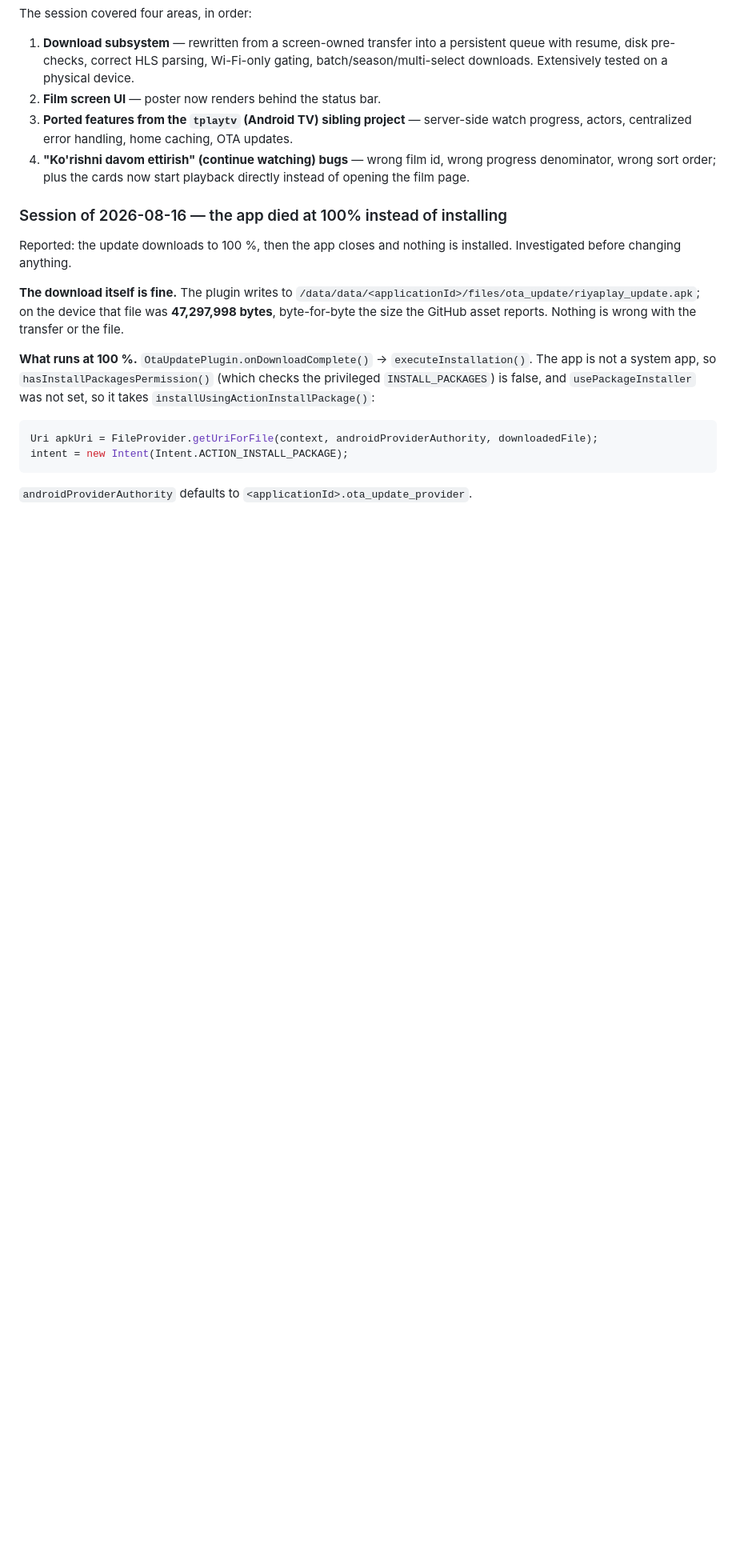
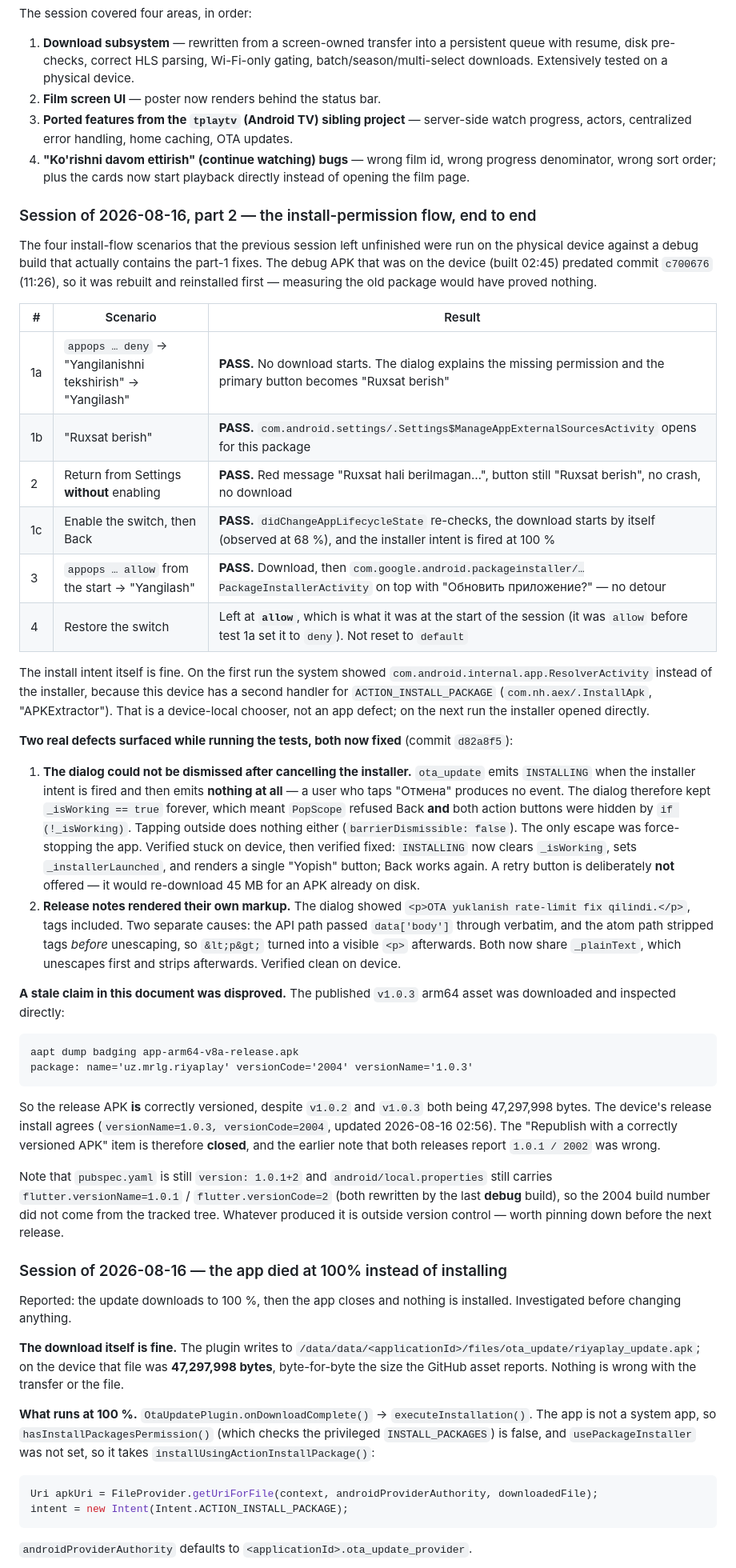
Before and after one commit to d4rk73rr0r/riya_play, a Markdown page: RIYAPLAY_STATUS.md, the part around one of its changes. Shown at 80% size. GitHub-like rendering; blank space fills up the shorter version.

````diff
--- a/RIYAPLAY_STATUS.md
+++ b/RIYAPLAY_STATUS.md
@@ -62,6 +62,70 @@ The session covered four areas, in order:
 4. **"Ko'rishni davom ettirish" (continue watching) bugs** — wrong film id,
    wrong progress denominator, wrong sort order; plus the cards now start
    playback directly instead of opening the film page.
+
+### Session of 2026-08-16, part 2 — the install-permission flow, end to end
+
+The four install-flow scenarios that the previous session left unfinished were
+run on the physical device against a debug build that actually contains the
+part-1 fixes. The debug APK that was on the device (built 02:45) predated
+commit `c700676` (11:26), so it was rebuilt and reinstalled first — measuring
+the old package would have proved nothing.
+
+| # | Scenario | Result |
+| --- | --- | --- |
+| 1a | `appops … deny` → "Yangilanishni tekshirish" → "Yangilash" | **PASS.** No download starts. The dialog explains the missing permission and the primary button becomes "Ruxsat berish" |
+| 1b | "Ruxsat berish" | **PASS.** `com.android.settings/.Settings$ManageAppExternalSourcesActivity` opens for this package |
+| 2 | Return from Settings **without** enabling | **PASS.** Red message "Ruxsat hali berilmagan…", button still "Ruxsat berish", no crash, no download |
+| 1c | Enable the switch, then Back | **PASS.** `didChangeAppLifecycleState` re-checks, the download starts by itself (observed at 68 %), and the installer intent is fired at 100 % |
+| 3 | `appops … allow` from the start → "Yangilash" | **PASS.** Download, then `com.google.android.packageinstaller/…PackageInstallerActivity` on top with "Обновить приложение?" — no detour |
+| 4 | Restore the switch | Left at **`allow`**, which is what it was at the start of the session (it was `allow` before test 1a set it to `deny`). Not reset to `default` |
+
+The install intent itself is fine. On the first run the system showed
+`com.android.internal.app.ResolverActivity` instead of the installer, because
+this device has a second handler for `ACTION_INSTALL_PACKAGE`
+(`com.nh.aex/.InstallApk`, "APKExtractor"). That is a device-local chooser, not
+an app defect; on the next run the installer opened directly.
+
+**Two real defects surfaced while running the tests, both now fixed** (commit
+`d82a8f5`):
+
+1. **The dialog could not be dismissed after cancelling the installer.**
+   `ota_update` emits `INSTALLING` when the installer intent is fired and then
+   emits **nothing at all** — a user who taps "Отмена" produces no event. The
+   dialog therefore kept `_isWorking == true` forever, which meant `PopScope`
+   refused Back **and** both action buttons were hidden by
+   `if (!_isWorking)`. Tapping outside does nothing either
+   (`barrierDismissible: false`). The only escape was force-stopping the app.
+   Verified stuck on device, then verified fixed: `INSTALLING` now clears
+   `_isWorking`, sets `_installerLaunched`, and renders a single "Yopish"
+   button; Back works again. A retry button is deliberately **not** offered —
+   it would re-download 45 MB for an APK already on disk.
+2. **Release notes rendered their own markup.** The dialog showed
+   `<p>OTA yuklanish rate-limit fix qilindi.</p>`, tags included. Two separate
+   causes: the API path passed `data['body']` through verbatim, and the atom
+   path stripped tags *before* unescaping, so `&lt;p&gt;` turned into a visible
+   `<p>` afterwards. Both now share `_plainText`, which unescapes first and
+   strips afterwards. Verified clean on device.
+
+**A stale claim in this document was disproved.** The published `v1.0.3`
+arm64 asset was downloaded and inspected directly:
+
+```
+aapt dump badging app-arm64-v8a-release.apk
+package: name='uz.mrlg.riyaplay' versionCode='2004' versionName='1.0.3'
+```
+
+So the release APK **is** correctly versioned, despite `v1.0.2` and `v1.0.3`
+both being 47,297,998 bytes. The device's release install agrees
+(`versionName=1.0.3, versionCode=2004`, updated 2026-08-16 02:56). The
+"Republish with a correctly versioned APK" item is therefore **closed**, and
+the earlier note that both releases report `1.0.1 / 2002` was wrong.
+
+Note that `pubspec.yaml` is still `version: 1.0.1+2` and
+`android/local.properties` still carries `flutter.versionName=1.0.1` /
+`flutter.versionCode=2` (both rewritten by the last **debug** build), so the
+2004 build number did not come from the tracked tree. Whatever produced it is
+outside version control — worth pinning down before the next release.
 
 ### Session of 2026-08-16 — the app died at 100% instead of installing
 
````
Also changed, not shown: other parts of RIYAPLAY_STATUS.md (+55 -44 lines).
